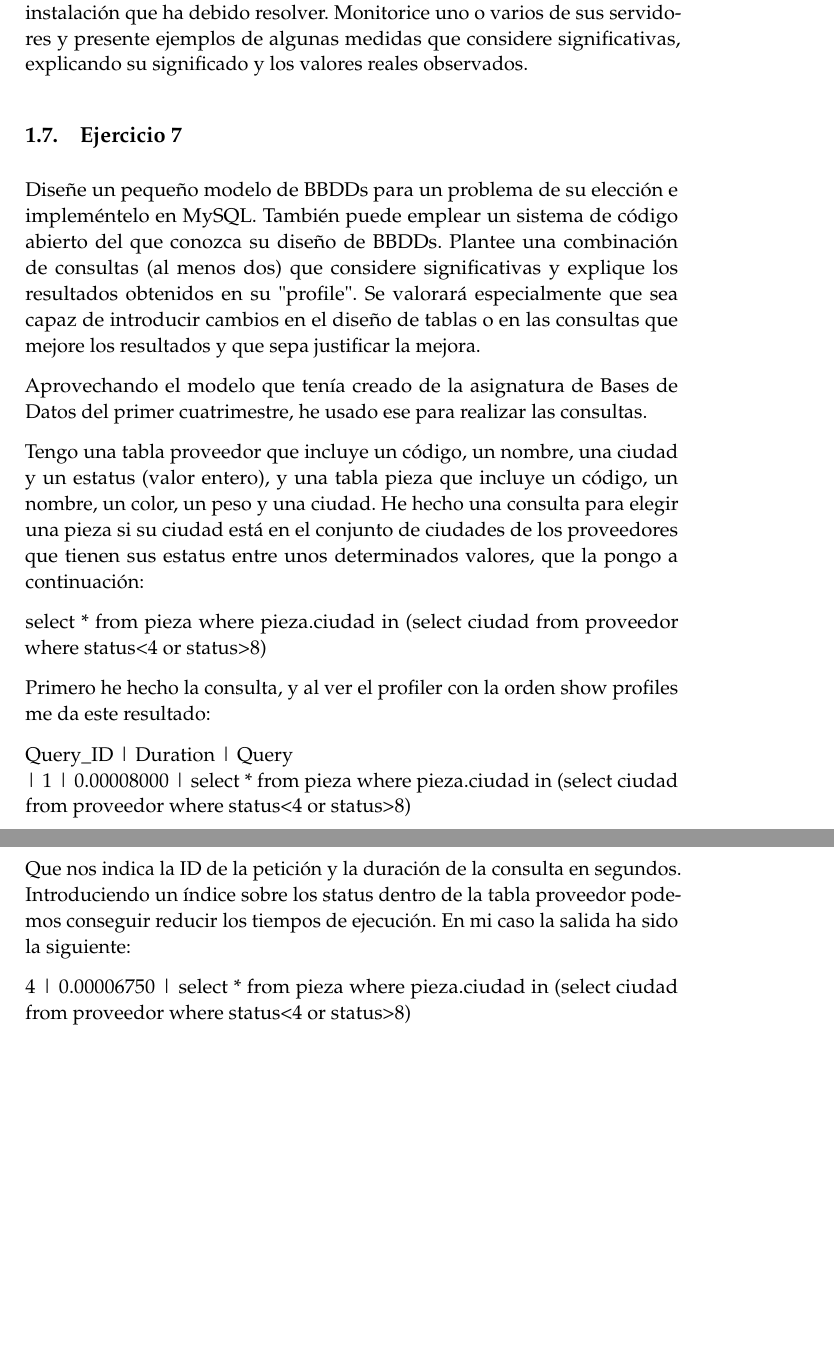
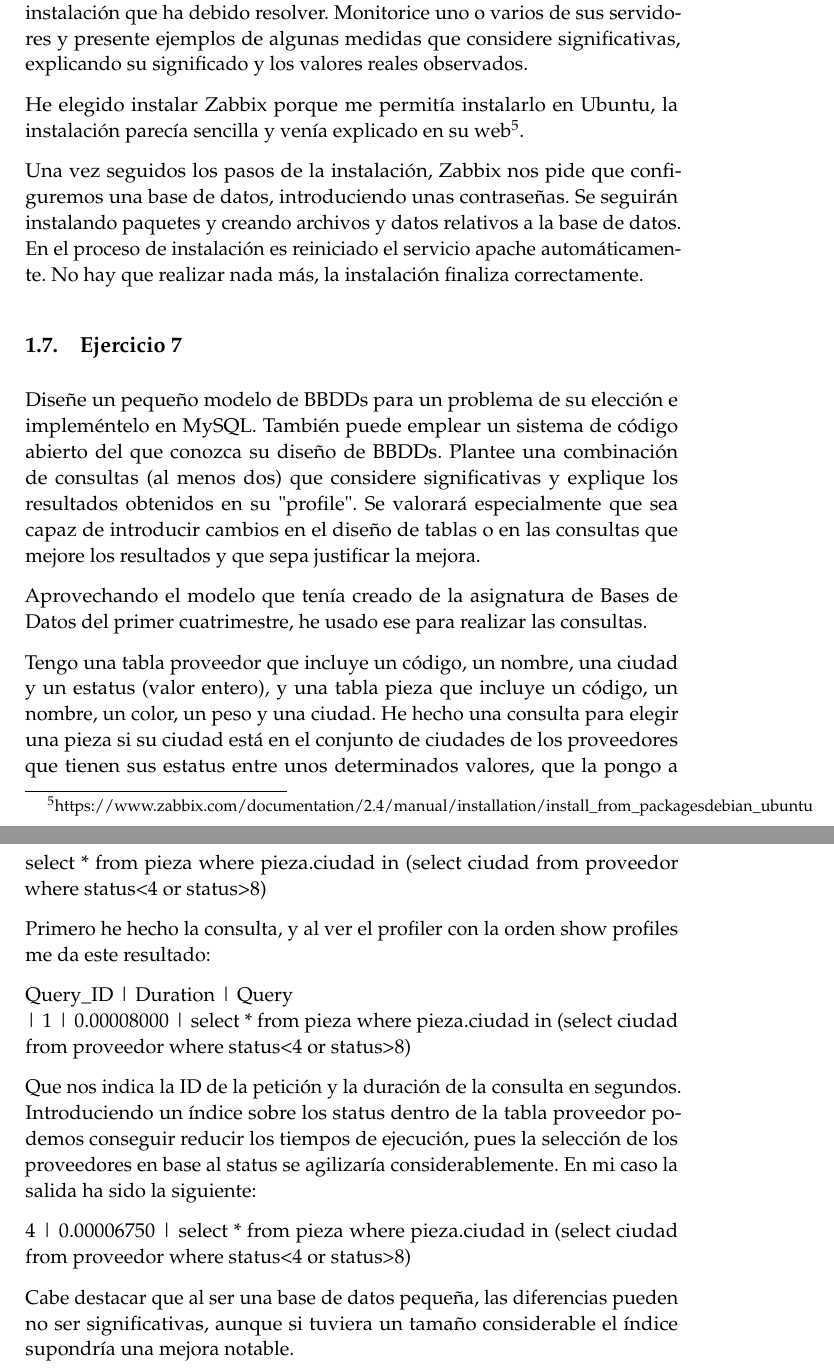
Before and after one commit to JCEntrena/Practicas-Servidores, a LaTeX document (P3/Práctica 3.tex): two parts of pages 10 and 11 of 11, joined at a grey line, cut so that both start at the same text, the shorter picture padded with empty space. Compiled offline with pdfLaTeX.

Commit message:
Inicio instalación Zabbix. Pasamos a Windows para acabar el 2.

```diff
--- a/P3/Práctica 3.tex
+++ b/P3/Práctica 3.tex
@@ -234,6 +234,11 @@ Seguimos avanzando y llegamos a la parte en la que elegimos la carpeta de destin
 \subsection{Ejercicio 6}
 Elija uno de los sistemas de monitorización descritos en este apartado e instálelo. Describa los pasas seguidos así como posibles incidencias en la instalación que ha debido resolver. Monitorice uno o varios de sus servidores y presente ejemplos de algunas medidas que considere significativas, explicando su significado y los valores reales observados.
 
+He elegido instalar Zabbix porque me permitía instalarlo en Ubuntu, la instalación parecía sencilla y venía explicado en su web\footnote{https://www.zabbix.com/documentation/2.4/manual/installation/install\_from\_packages#debian\_ubuntu}.
+
+Una vez seguidos los pasos de la instalación, Zabbix nos pide que configuremos una base de datos, introduciendo unas contraseñas. Se seguirán instalando paquetes y creando archivos y datos relativos a la base de datos. En el proceso de instalación es reiniciado el servicio apache automáticamente. No hay que realizar nada más, la instalación finaliza correctamente.
+
+
 \subsection{Ejercicio 7}
 Diseñe un pequeño modelo de BBDDs para un problema de su elección e impleméntelo en MySQL. También puede emplear un sistema de código abierto del que conozca su diseño de BBDDs. Plantee una combinación de consultas (al menos dos) que considere significativas y explique los resultados obtenidos en su "profile". Se valorará especialmente que sea capaz de introducir cambios en el diseño de tablas o en las consultas que mejore los resultados y que sepa justificar la mejora.
 
@@ -248,8 +253,10 @@ Primero he hecho la consulta, y al ver el profiler con la orden show profiles me
  Query\_ID | Duration   | Query \\
  |        1 | 0.00008000 | select * from pieza where pieza.ciudad in (select ciudad from proveedor where status<4 or status>8)
 
-Que nos indica la ID de la petición y la duración de la consulta en segundos. Introduciendo un índice sobre los status dentro de la tabla proveedor podemos conseguir reducir los tiempos de ejecución. En mi caso la salida ha sido la siguiente:
+Que nos indica la ID de la petición y la duración de la consulta en segundos. Introduciendo un índice sobre los status dentro de la tabla proveedor podemos conseguir reducir los tiempos de ejecución, pues la selección de los proveedores en base al status se agilizaría considerablemente. En mi caso la salida ha sido la siguiente:
 
  4 | 0.00006750 | select * from pieza where pieza.ciudad in (select ciudad from proveedor where status<4 or status>8)
 
+Cabe destacar que al ser una base de datos pequeña, las diferencias pueden no ser significativas, aunque si tuviera un tamaño considerable el índice supondría una mejora notable.
+
 \end{document}
```
